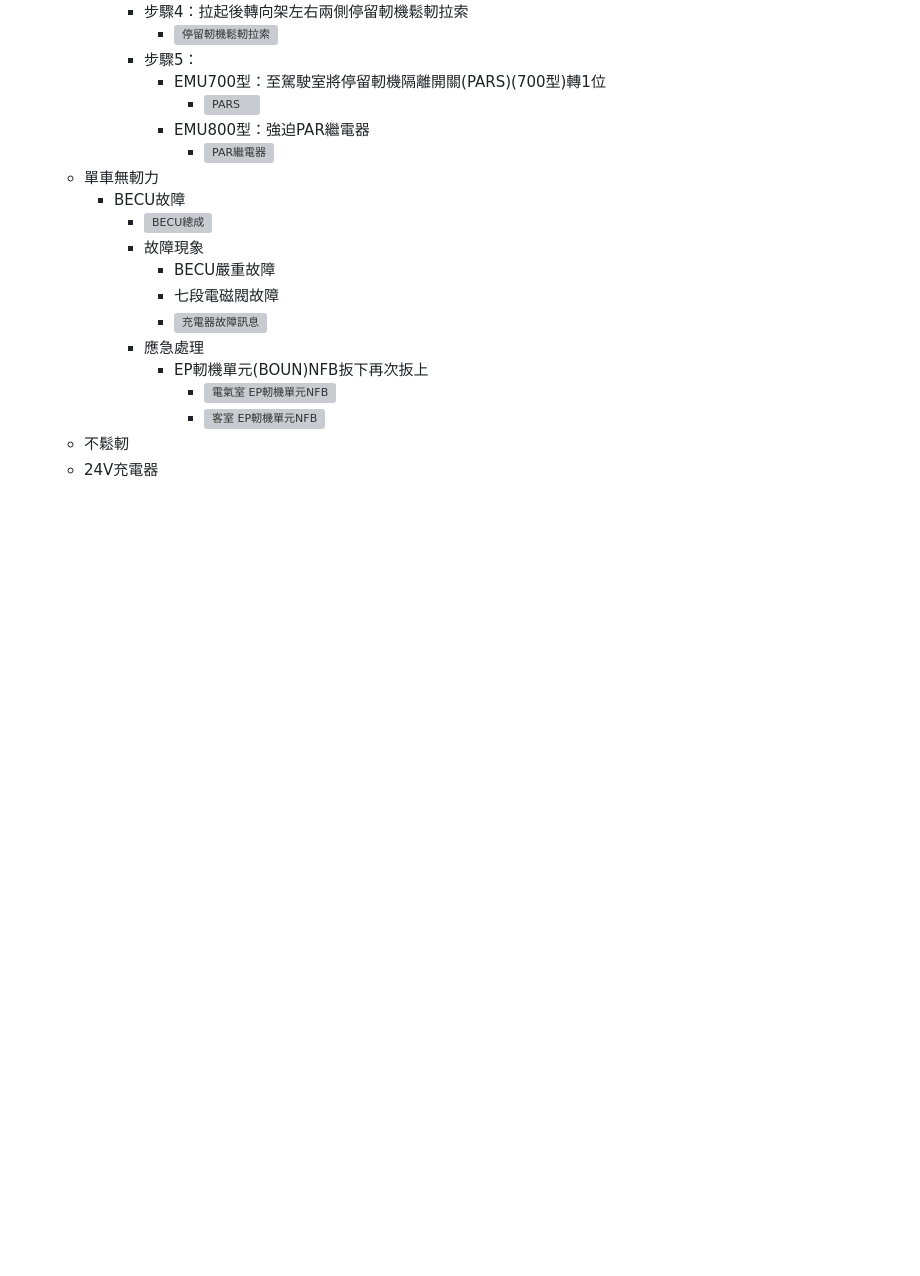
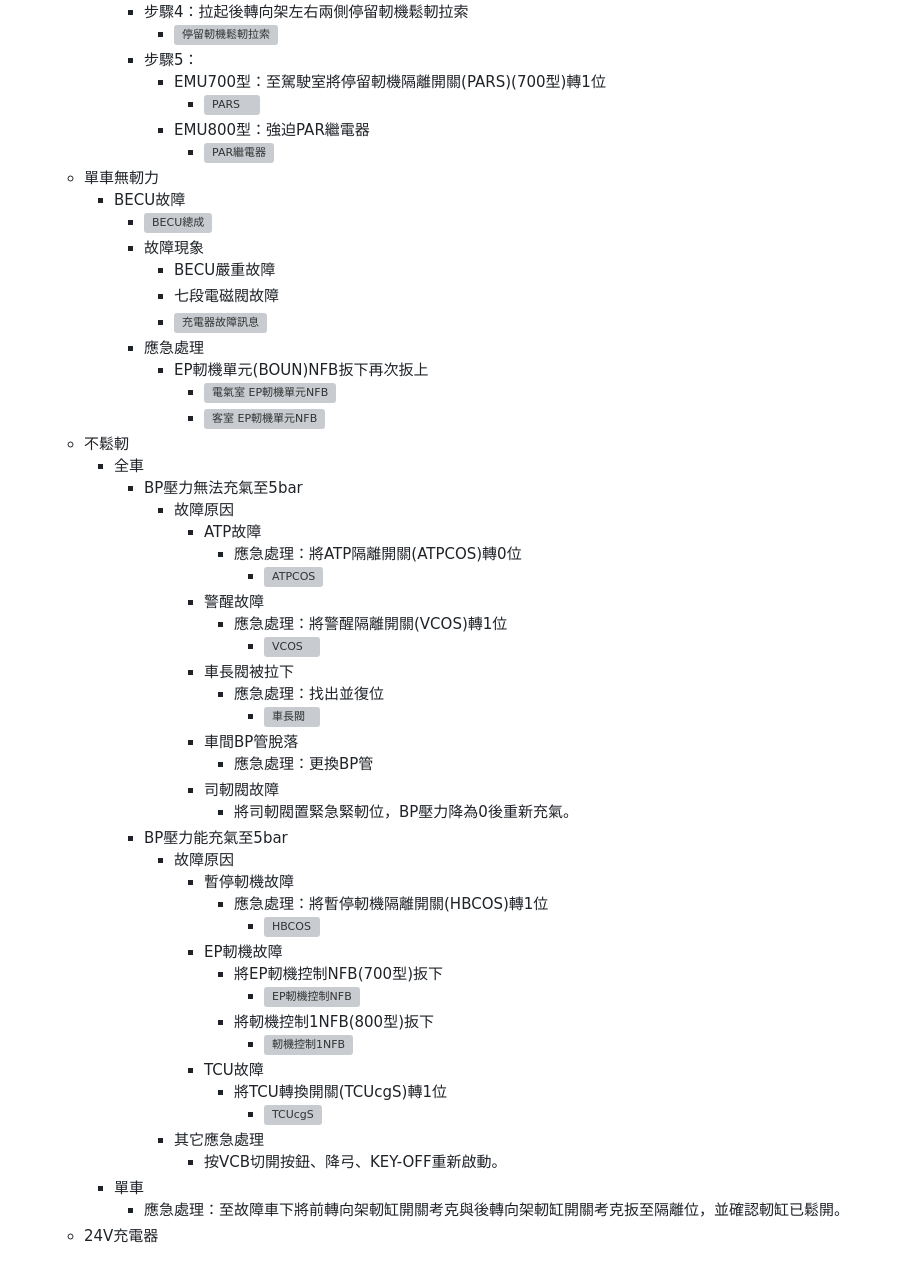
Before and after one commit to Fukuei-roc/EMUDriverTraining, a Markdown page: public/content/index.md, the part around the change. Drawn GitHub-style; blank space fills up the shorter version; grey boxes are pictures that could not be loaded.

Commit message:
新增內容到不鬆軔完成

```diff
--- a/public/content/index.md
+++ b/public/content/index.md
@@ -318,4 +318,37 @@ description: 電聯車司機員課程 — EMU700、EMU800系列基礎介紹
           - ![電氣室 EP軔機單元NFB](./images/20240307_130055.jpg)
           - ![客室 EP軔機單元NFB](./images/20240307_130505.jpg)
   - 不鬆軔
+    - 全車
+      - BP壓力無法充氣至5bar
+        - 故障原因
+          - ATP故障
+            - 應急處理：將ATP隔離開關(ATPCOS)轉0位
+              - ![ATPCOS](./images/20221230_140742.jpg)
+          - 警醒故障
+            - 應急處理：將警醒隔離開關(VCOS)轉1位
+              - ![VCOS](./images/20221230_140826.jpg)
+          - 車長閥被拉下
+            - 應急處理：找出並復位
+              - ![車長閥](./images/20221230_140936.jpg)
+          - 車間BP管脫落
+            - 應急處理：更換BP管
+          - 司軔閥故障
+            - 將司軔閥置緊急緊軔位，BP壓力降為0後重新充氣。
+      - BP壓力能充氣至5bar
+        - 故障原因
+          - 暫停軔機故障
+            - 應急處理：將暫停軔機隔離開關(HBCOS)轉1位
+              - ![HBCOS](./images/20221230_151313.jpg)
+          - EP軔機故障
+            - 將EP軔機控制NFB(700型)扳下
+              - ![EP軔機控制NFB](./images/20221230_151604.jpg)
+            - 將軔機控制1NFB(800型)扳下
+              - ![軔機控制1NFB](./images/20221230_151407.jpg)
+          - TCU故障
+            - 將TCU轉換開關(TCUcgS)轉1位
+              - ![TCUcgS](./images/20240321_132638.jpg)
+        - 其它應急處理
+          - 按VCB切開按鈕、降弓、KEY-OFF重新啟動。
+    - 單車
+      - 應急處理：至故障車下將前轉向架軔缸開關考克與後轉向架軔缸開關考克扳至隔離位，並確認軔缸已鬆開。
   - 24V充電器
```
